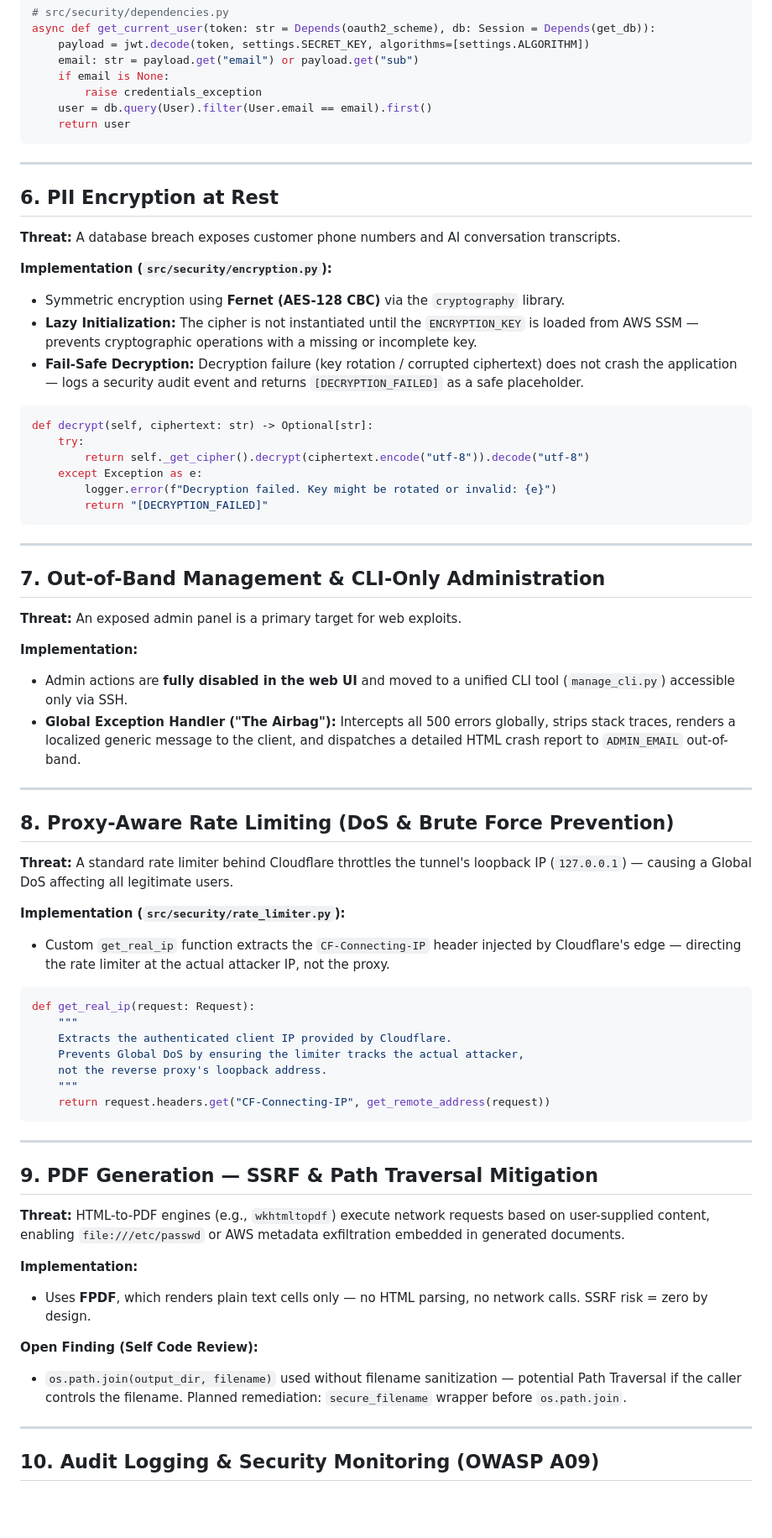
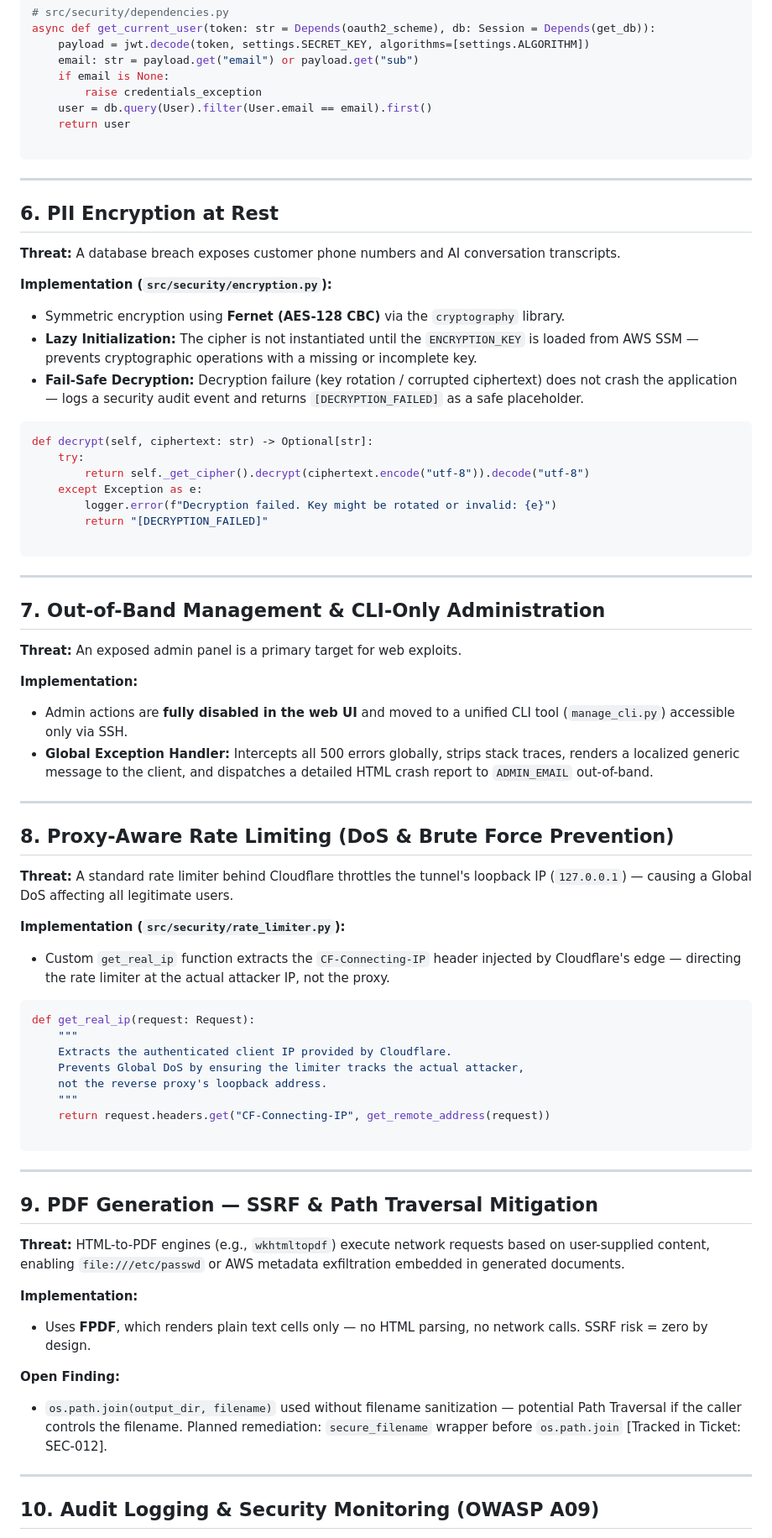
Before and after one commit to shay-mordechai/leadflow-ai, a Markdown page: SECURITY.md, the part around one of its changes. Shown at 84% size. GitHub-like rendering; blank space fills up the shorter version.

Commit message:
Refactor SECURITY.md for clarity and updates

````diff
--- a/SECURITY.md
+++ b/SECURITY.md
@@ -83,6 +82,7 @@ async def get_current_user(token: str = Depends(oauth2_scheme), db: Session = De
         raise credentials_exception
     user = db.query(User).filter(User.email == email).first()
     return user
+
 ```
 
 ---
@@ -92,9 +92,10 @@ async def get_current_user(token: str = Depends(oauth2_scheme), db: Session = De
 **Threat:** A database breach exposes customer phone numbers and AI conversation transcripts.
 
 **Implementation (`src/security/encryption.py`):**
-- Symmetric encryption using **Fernet (AES-128 CBC)** via the `cryptography` library.
-- **Lazy Initialization:** The cipher is not instantiated until the `ENCRYPTION_KEY` is loaded from AWS SSM — prevents cryptographic operations with a missing or incomplete key.
-- **Fail-Safe Decryption:** Decryption failure (key rotation / corrupted ciphertext) does not crash the application — logs a security audit event and returns `[DECRYPTION_FAILED]` as a safe placeholder.
+
+* Symmetric encryption using **Fernet (AES-128 CBC)** via the `cryptography` library.
+* **Lazy Initialization:** The cipher is not instantiated until the `ENCRYPTION_KEY` is loaded from AWS SSM — prevents cryptographic operations with a missing or incomplete key.
+* **Fail-Safe Decryption:** Decryption failure (key rotation / corrupted ciphertext) does not crash the application — logs a security audit event and returns `[DECRYPTION_FAILED]` as a safe placeholder.
 
 ```python
 def decrypt(self, ciphertext: str) -> Optional[str]:
@@ -103,6 +104,7 @@ def decrypt(self, ciphertext: str) -> Optional[str]:
     except Exception as e:
         logger.error(f"Decryption failed. Key might be rotated or invalid: {e}")
         return "[DECRYPTION_FAILED]"
+
 ```
 
 ---
@@ -112,8 +114,9 @@ def decrypt(self, ciphertext: str) -> Optional[str]:
 **Threat:** An exposed admin panel is a primary target for web exploits.
 
 **Implementation:**
-- Admin actions are **fully disabled in the web UI** and moved to a unified CLI tool (`manage_cli.py`) accessible only via SSH.
-- **Global Exception Handler ("The Airbag"):** Intercepts all 500 errors globally, strips stack traces, renders a localized generic message to the client, and dispatches a detailed HTML crash report to `ADMIN_EMAIL` out-of-band.
+
+* Admin actions are **fully disabled in the web UI** and moved to a unified CLI tool (`manage_cli.py`) accessible only via SSH.
+* **Global Exception Handler:** Intercepts all 500 errors globally, strips stack traces, renders a localized generic message to the client, and dispatches a detailed HTML crash report to `ADMIN_EMAIL` out-of-band.
 
 ---
 
@@ -122,7 +125,8 @@ def decrypt(self, ciphertext: str) -> Optional[str]:
 **Threat:** A standard rate limiter behind Cloudflare throttles the tunnel's loopback IP (`127.0.0.1`) — causing a Global DoS affecting all legitimate users.
 
 **Implementation (`src/security/rate_limiter.py`):**
-- Custom `get_real_ip` function extracts the `CF-Connecting-IP` header injected by Cloudflare's edge — directing the rate limiter at the actual attacker IP, not the proxy.
+
+* Custom `get_real_ip` function extracts the `CF-Connecting-IP` header injected by Cloudflare's edge — directing the rate limiter at the actual attacker IP, not the proxy.
 
 ```python
 def get_real_ip(request: Request):
@@ -132,6 +136,7 @@ def get_real_ip(request: Request):
     not the reverse proxy's loopback address.
     """
     return request.headers.get("CF-Connecting-IP", get_remote_address(request))
+
 ```
 
 ---
@@ -141,10 +146,12 @@ def get_real_ip(request: Request):
 **Threat:** HTML-to-PDF engines (e.g., `wkhtmltopdf`) execute network requests based on user-supplied content, enabling `file:///etc/passwd` or AWS metadata exfiltration embedded in generated documents.
 
 **Implementation:**
-- Uses **FPDF**, which renders plain text cells only — no HTML parsing, no network calls. SSRF risk = zero by design.
 
-**Open Finding (Self Code Review):**
-- `os.path.join(output_dir, filename)` used without filename sanitization — potential Path Traversal if the caller controls the filename. Planned remediation: `secure_filename` wrapper before `os.path.join`.
+* Uses **FPDF**, which renders plain text cells only — no HTML parsing, no network calls. SSRF risk = zero by design.
+
+**Open Finding:**
+
+* `os.path.join(output_dir, filename)` used without filename sanitization — potential Path Traversal if the caller controls the filename. Planned remediation: `secure_filename` wrapper before `os.path.join` [Tracked in Ticket: SEC-012].
 
 ---
 
````
Also changed, not shown: other parts of SECURITY.md (+9 -8 lines).
